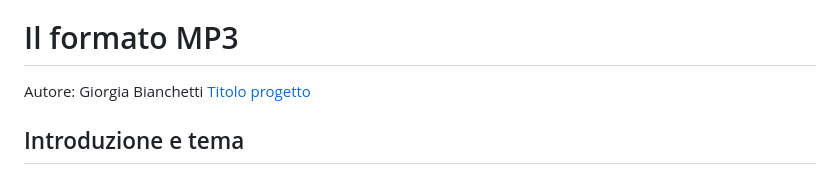
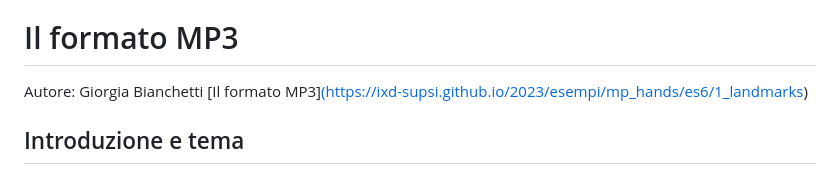
Before and after one commit to gbnchtt/MP3, a Markdown page: README.md, the part around the change. Rendered like a GitHub page.

```diff
--- a/README.md
+++ b/README.md
@@ -6,7 +6,7 @@ Elaborato 2: Atlante tecnologico: file multimediali
 
 # Il formato MP3
 Autore: Giorgia Bianchetti
-[Titolo progetto](https://ixd-supsi.github.io/2023/esempi/mp_hands/es6/1_landmarks)
+[Il formato MP3][(https://ixd-supsi.github.io/2023/esempi/mp_hands/es6/1_landmarks)](https://gbnchtt.github.io/MP3/)
 
 
 ## Introduzione e tema
```
